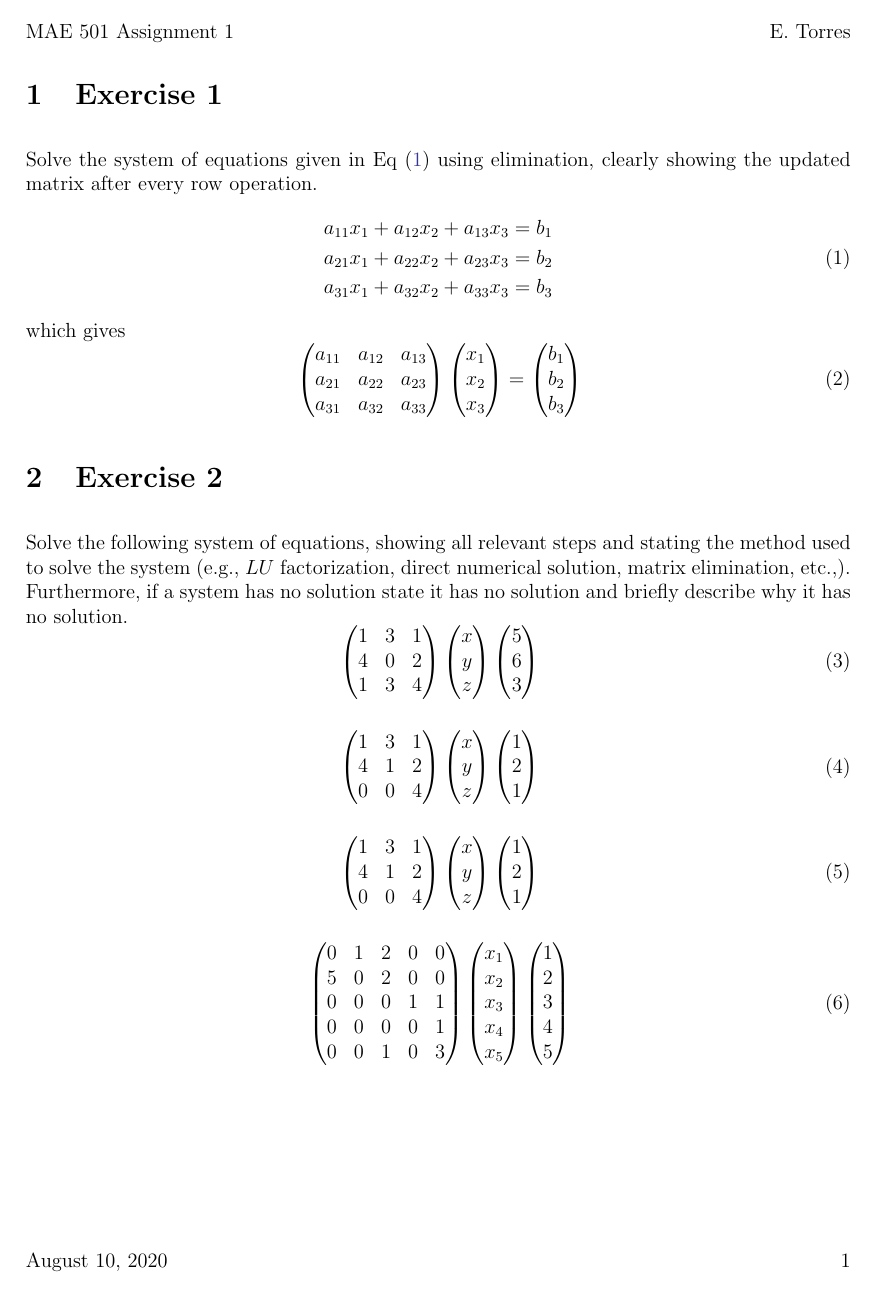
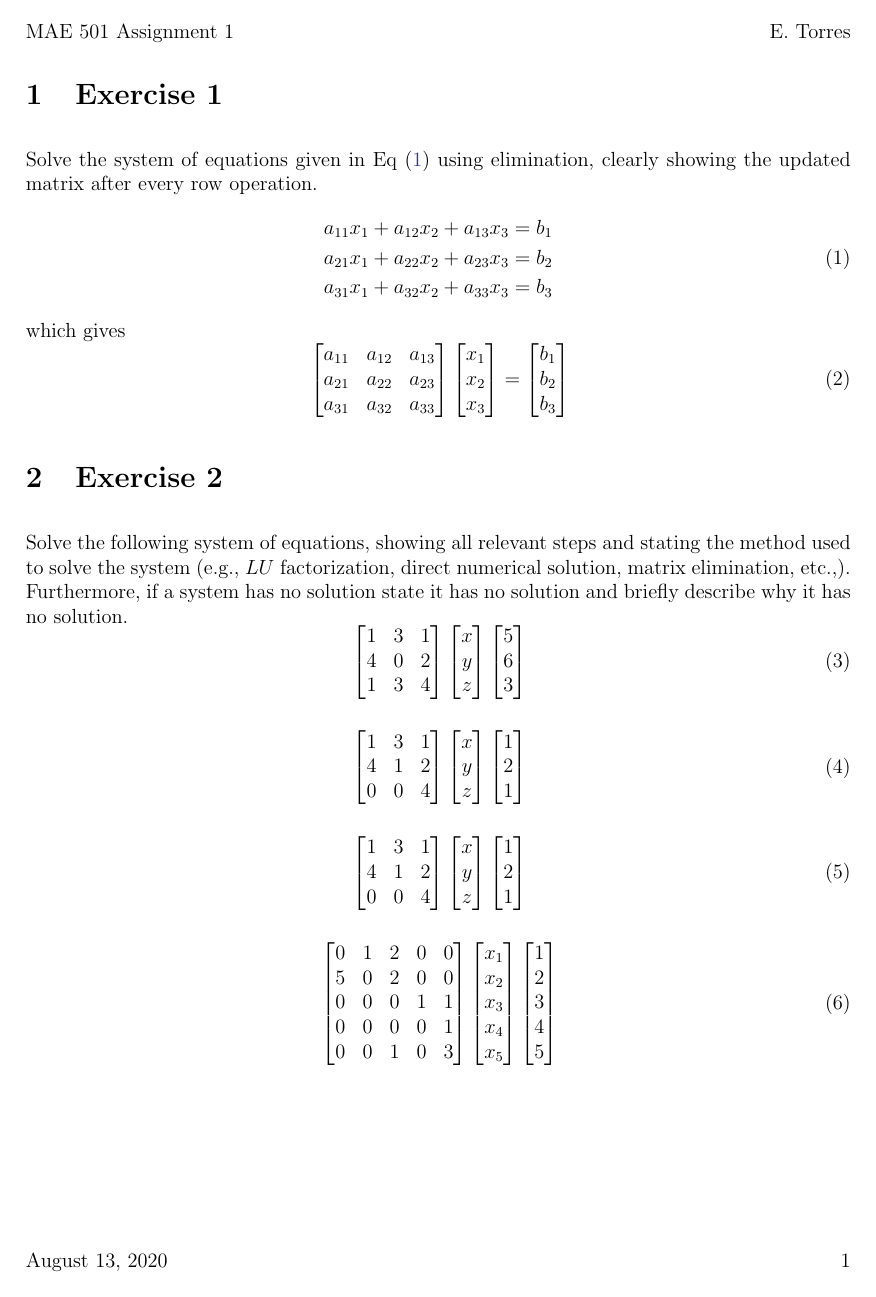
Before and after one commit to emiliotorres17/MAE-501, a LaTeX problem sheet (assignment-1/latex/assignment-1.tex): page 1 of 3 before the commit and page 1 of 4 after it. The pictures show the PDF file assignment-1/latex/assignment-1.pdf that the author committed with the source.

Commit message:
updated assignment-1; still need to add the Guass-Jordan problem

```diff
--- a/assignment-1/latex/assignment-1.tex
+++ b/assignment-1/latex/assignment-1.tex
@@ -27,22 +27,22 @@ elimination, clearly showing the updated matrix after every row operation.
 \end{equation}
 which gives
 \begin{equation}
-    \begin{pmatrix}
+    \begin{bmatrix}
         a_{11}      &   a_{12}      &   a_{13}              \\
         a_{21}      &   a_{22}      &   a_{23}              \\
         a_{31}      &   a_{32}      &   a_{33}              \\
-    \end{pmatrix}
-    \begin{pmatrix}
+    \end{bmatrix}
+    \begin{bmatrix}
         x_{1}       \\
         x_{2}       \\
         x_{3}       \\
-    \end{pmatrix}
+    \end{bmatrix}
     =
-    \begin{pmatrix}
+    \begin{bmatrix}
         b_{1}       \\
         b_{2}       \\
         b_{3}       \\
-    \end{pmatrix}
+    \end{bmatrix}
 \end{equation}
 
 \section{Exercise 2}
@@ -52,82 +52,82 @@ direct numerical solution, matrix elimination, etc.,).  Furthermore, if a
 system has no solution state it has no solution and briefly describe why it
 has no solution.
 \begin{equation}
-    \begin{pmatrix}
+    \begin{bmatrix}
         1       &   3       &   1   \\
         4       &   0       &   2   \\
         1       &   3       &   4   \\
-    \end{pmatrix}
-    \begin{pmatrix}
+    \end{bmatrix}
+    \begin{bmatrix}
         x       \\
         y       \\
         z       \\
-    \end{pmatrix}
-    \begin{pmatrix}
+    \end{bmatrix}
+    \begin{bmatrix}
         5       \\
         6       \\
         3       \\
-    \end{pmatrix}
+    \end{bmatrix}
 \end{equation}
 
 \begin{equation}
-    \begin{pmatrix}
+    \begin{bmatrix}
         1       &   3       &   1   \\
         4       &   1       &   2   \\
         0       &   0       &   4   \\
-    \end{pmatrix}
-    \begin{pmatrix}
+    \end{bmatrix}
+    \begin{bmatrix}
         x       \\
         y       \\
         z       \\
-    \end{pmatrix}
-    \begin{pmatrix}
+    \end{bmatrix}
+    \begin{bmatrix}
         1       \\
         2       \\
         1       \\
-    \end{pmatrix}
+    \end{bmatrix}
 \end{equation}
 
 
 \begin{equation}
-    \begin{pmatrix}
+    \begin{bmatrix}
         1       &   3       &   1   \\
         4       &   1       &   2   \\
         0       &   0       &   4   \\
-    \end{pmatrix}
-    \begin{pmatrix}
+    \end{bmatrix}
+    \begin{bmatrix}
         x       \\
         y       \\
         z       \\
-    \end{pmatrix}
-    \begin{pmatrix}
+    \end{bmatrix}
+    \begin{bmatrix}
         1       \\
         2       \\
         1       \\
-    \end{pmatrix}
+    \end{bmatrix}
 \end{equation}
 
 \begin{equation}
-    \begin{pmatrix}
+    \begin{bmatrix}
         0       &   1       &   2   &   0   &   0   \\
         5       &   0       &   2   &   0   &   0   \\
         0       &   0       &   0   &   1   &   1   \\
         0       &   0       &   0   &   0   &   1   \\
         0       &   0       &   1   &   0   &   3   \\
-    \end{pmatrix}
-    \begin{pmatrix}
+    \end{bmatrix}
+    \begin{bmatrix}
         x_{1}   \\
         x_{2}   \\
         x_{3}   \\
         x_{4}   \\
         x_{5}   \\
-    \end{pmatrix}
-    \begin{pmatrix}
+    \end{bmatrix}
+    \begin{bmatrix}
         1       \\
         2       \\
         3       \\
         4       \\
         5       \\
-    \end{pmatrix}
+    \end{bmatrix}
 \end{equation}
 \newpage
 \section{Exercise 3}
@@ -163,29 +163,29 @@ point.
 Use
 \begin{equation}
     A   =
-    \begin{pmatrix}
+    \begin{bmatrix}
         a_{11}  &   a_{12}  &   a_{13}  \\
         a_{21}  &   a_{22}  &   a_{23}  \\
         a_{31}  &   a_{32}  &   a_{33}  \\
-    \end{pmatrix}
+    \end{bmatrix}
 \end{equation}
 
 \begin{equation}
     B   =
-    \begin{pmatrix}
+    \begin{bmatrix}
         b_{11}  &   b_{12}  &   b_{13}  \\
         b_{21}  &   b_{22}  &   b_{23}  \\
         b_{31}  &   b_{32}  &   b_{33}  \\
-    \end{pmatrix}
+    \end{bmatrix}
 \end{equation}
 and
 \begin{equation}
     C   =
-    \begin{pmatrix}
+    \begin{bmatrix}
         c_{11}  &   c_{12}  &   c_{13}  \\
         c_{12}  &   c_{22}  &   c_{23}  \\
         c_{13}  &   c_{23}  &   c_{33}  \\
-    \end{pmatrix}
+    \end{bmatrix}
 \end{equation}
 
 to verify the following
```
Also changed, not shown: assignment-1/latex/assignment-1.pdf, assignment-1/latex/assignment-1.tex (78 more changed lines).
